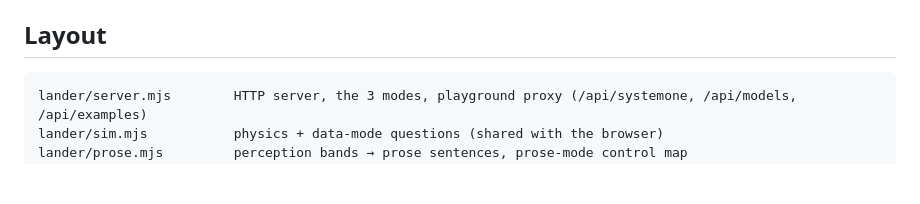
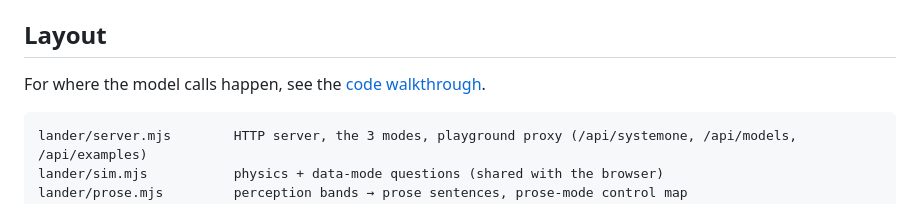
Before and after one commit to wwlib/system1-lander, a Markdown page: README.md, the part around the change. Rendered like a GitHub page; blank space fills up the shorter version.

````diff
--- a/README.md
+++ b/README.md
@@ -75,6 +75,8 @@ Logs: `results/batch18-criteria.log` (prose), `results/batch20-random-start.log`
 
 ## Layout
 
+For where the model calls happen, see the [code walkthrough](docs/code-walkthrough.md).
+
 ```
 lander/server.mjs        HTTP server, the 3 modes, playground proxy (/api/systemone, /api/models, /api/examples)
 lander/sim.mjs           physics + data-mode questions (shared with the browser)
````
Also changed, not shown: docs/code-walkthrough.md (added, +32 -0 lines).
